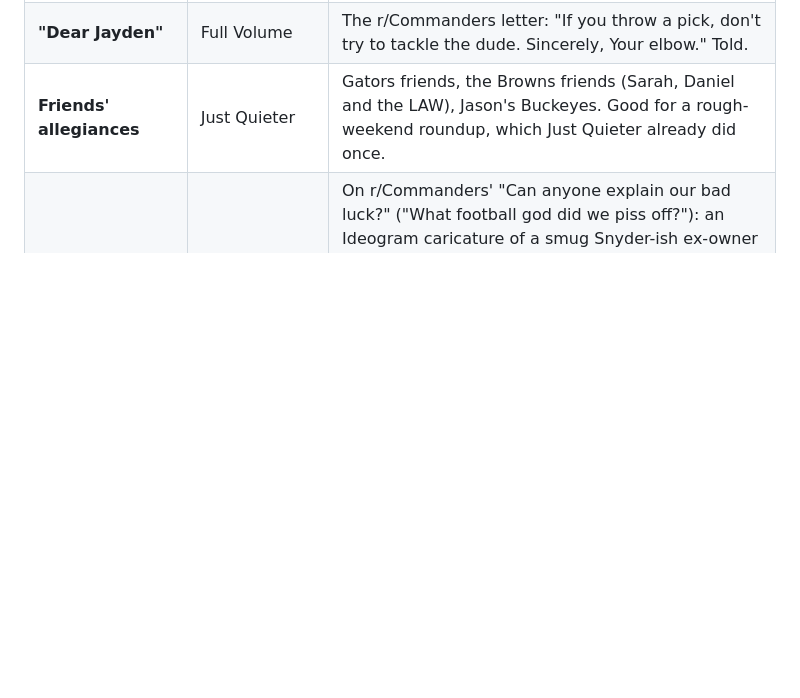
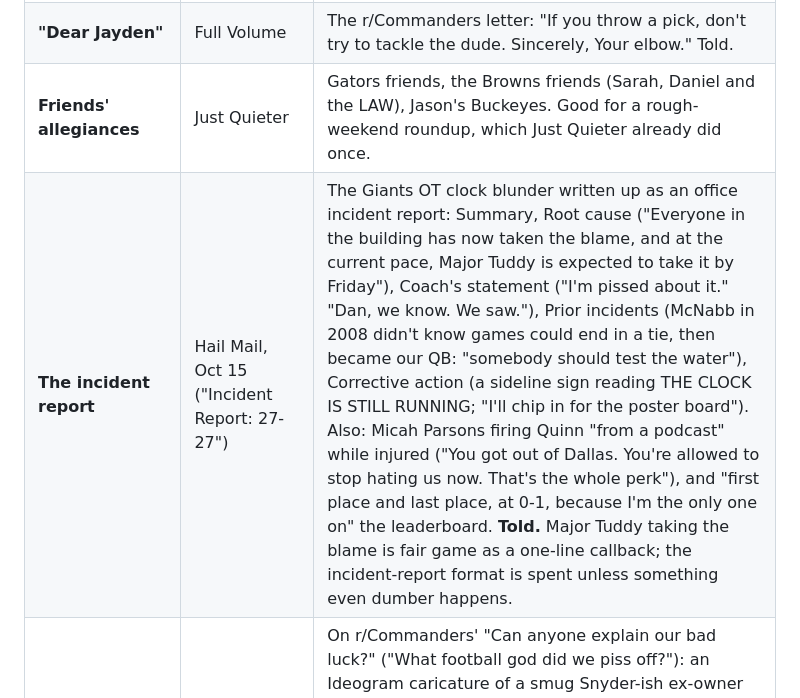
Before and after one commit to behartless67-a11y/commanders-news-aggregator, a Markdown page: docs/humor-and-voice.md, the part around the change. Rendered like a GitHub page; blank space fills up the shorter version.

Commit message:
Running bits: the Oct 15 Hail Mail incident report
Co-Authored-By: Claude Opus 5.5 <noreply@anthropic.com>

```diff
--- a/docs/humor-and-voice.md
+++ b/docs/humor-and-voice.md
@@ -294,6 +294,7 @@ Recurring material regular readers are in on. Use it, extend it, and add to this
 | **The most average ref in America** | Full Volume | Clete Blakeman: 13.1 flags a game against a 13.2 league average, from the site's own ref card. "After London, I'll take average." The ref card is a reusable source of a line each week; this joke isn't. |
 | **"Dear Jayden"** | Full Volume | The r/Commanders letter: "If you throw a pick, don't try to tackle the dude. Sincerely, Your elbow." Told. |
 | **Friends' allegiances** | Just Quieter | Gators friends, the Browns friends (Sarah, Daniel and the LAW), Jason's Buckeyes. Good for a rough-weekend roundup, which Just Quieter already did once. |
+| **The incident report** | Hail Mail, Oct 15 ("Incident Report: 27-27") | The Giants OT clock blunder written up as an office incident report: Summary, Root cause ("Everyone in the building has now taken the blame, and at the current pace, Major Tuddy is expected to take it by Friday"), Coach's statement ("I'm pissed about it." "Dan, we know. We saw."), Prior incidents (McNabb in 2008 didn't know games could end in a tie, then became our QB: "somebody should test the water"), Corrective action (a sideline sign reading THE CLOCK IS STILL RUNNING; "I'll chip in for the poster board"). Also: Micah Parsons firing Quinn "from a podcast" while injured ("You got out of Dallas. You're allowed to stop hating us now. That's the whole perk"), and "first place and last place, at 0-1, because I'm the only one on" the leaderboard. **Told.** Major Tuddy taking the blame is fair game as a one-line callback; the incident-report format is spent unless something even dumber happens. |
 | **The Snyder curse** | Ben's Reddit reply, Oct 13 (not a post) | On r/Commanders' "Can anyone explain our bad luck?" ("What football god did we piss off?"): an Ideogram caricature of a smug Snyder-ish ex-owner cackling on a throne of melted burgundy-and-gold stadium seats in hell, holding a voodoo doll in a burgundy jersey with pins in **both hamstrings**, scoreboard reading 1-3-1. Caption ideas: "He sold the team. He did not sell the curse." If it's ever used in a post, it's a one-line callback, and never a real likeness or his name on an image. |
 | **The Giants' quarterbacks** | Season preview, London Calling | Jaxson Dart's punchable face (preview); then, after his season-ending knee injury, "I wanted him healthy so I could keep doing it. Get well, young man." The Giants bought J.J. McCarthy "to play us": "desperate or dangerous, and with the Giants it has always been both." |
 
```
